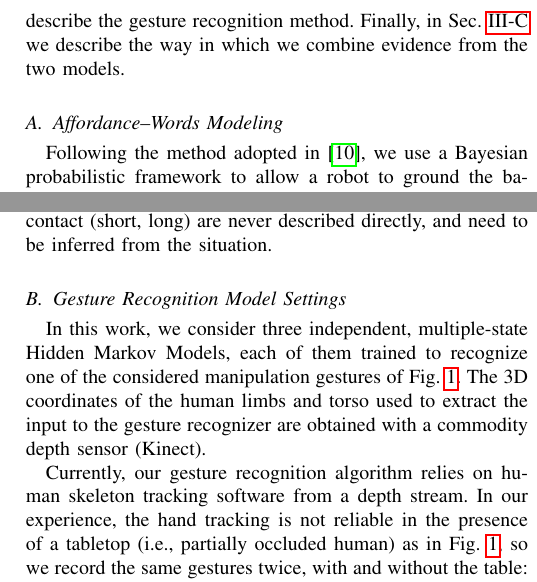
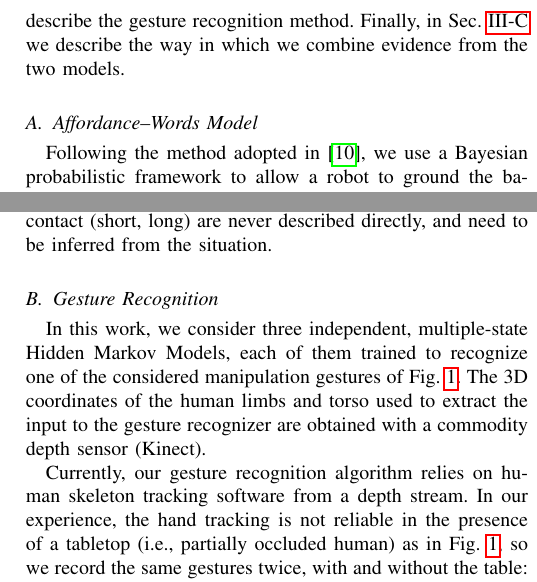
Before and after one commit to gsaponaro/tcds-gestures, a LaTeX paper (article/2017-11_submission/gsaponaro-tcds2017language.tex, which reads article/2017-11_submission/experimental_settings.tex, article/2017-11_submission/method.tex): two parts of the columns of pages 4 and 6 of 11, joined at a grey line, cut so that both start at the same text. Compiled offline with pdfLaTeX; a missing font is replaced by an installed copy or a similar font; a LaTeX package or settings file that is missing is left out.

Commit message:
Subsections that talk about same model now have same name

```diff
--- a/article/2017-11_submission/experimental_settings.tex
+++ b/article/2017-11_submission/experimental_settings.tex
@@ -44,7 +44,7 @@ Situations are described by humans with variability:
 (ii)~different node values may have the same associated verbal description, e.g., two color clusters corresponding to different shades of green are both referred to as ``green'';
 (iii)~finally, many affordance node values have no direct description: for example, the object velocity and \objecthand{} velocity~(slow, medium, fast), or the \objecthand{} contact~(short, long) are never described directly, and need to be inferred from the situation.
 
-\subsection{Gesture Recognition Model Settings}
+\subsection{Gesture Recognition}
 \label{sec:experimental_settings:gesture_recognition}
 In this work, we consider three independent, multiple-state \aclp{HMM}, each of them trained to recognize one of the considered manipulation gestures of  Fig.~\ref{fig:action_examples}.
 The 3D coordinates of the human limbs and torso used to extract the input to the gesture recognizer are obtained with a commodity depth sensor~(Kinect).
--- a/article/2017-11_submission/method.tex
+++ b/article/2017-11_submission/method.tex
@@ -75,7 +75,7 @@ In the remainder of this section, first we provide details, in Sec.~\ref{sec:bn}
 Then, in Sec.~\ref{sec:gesture_recognition} we describe the gesture recognition method.
 Finally, in Sec.~\ref{sec:combination} we describe the way in which we combine evidence from the two models. %, which is a novel contribution of this paper.
 
-\subsection{\AffWords{} Modeling}
+\subsection{\AffWords{} Model}
 \label{sec:bn}
 Following the method adopted in~\cite{salvi:2012:smcb}, we use a Bayesian probabilistic framework to allow a robot to ground the basic world behavior and verbal descriptions associated to it.
 All variables in the model are discrete or are discretized from continuous sensory variables through clustering in a preliminary learning phase.
```
Also changed, not shown: article/2017-11_submission/experimental_settings.tex (2 more changed lines).
